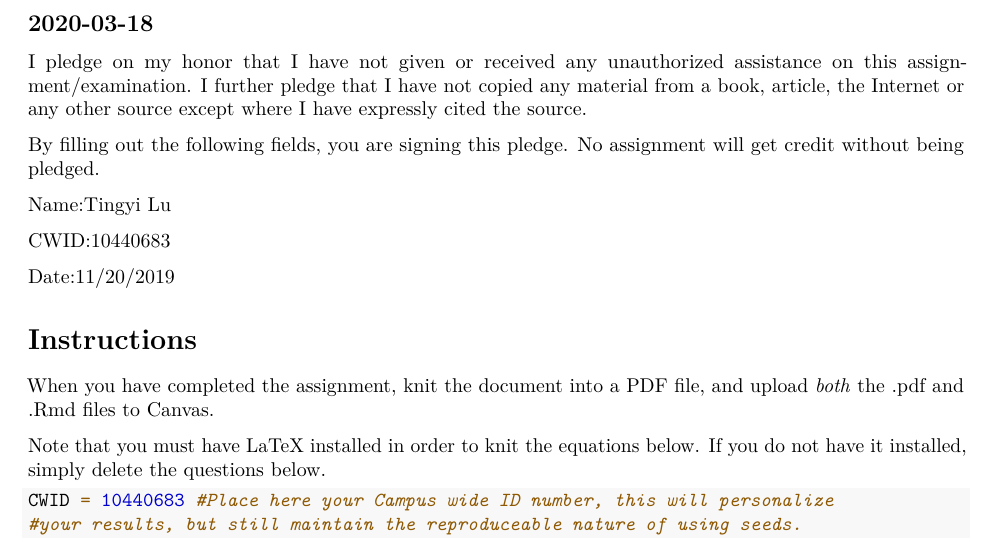
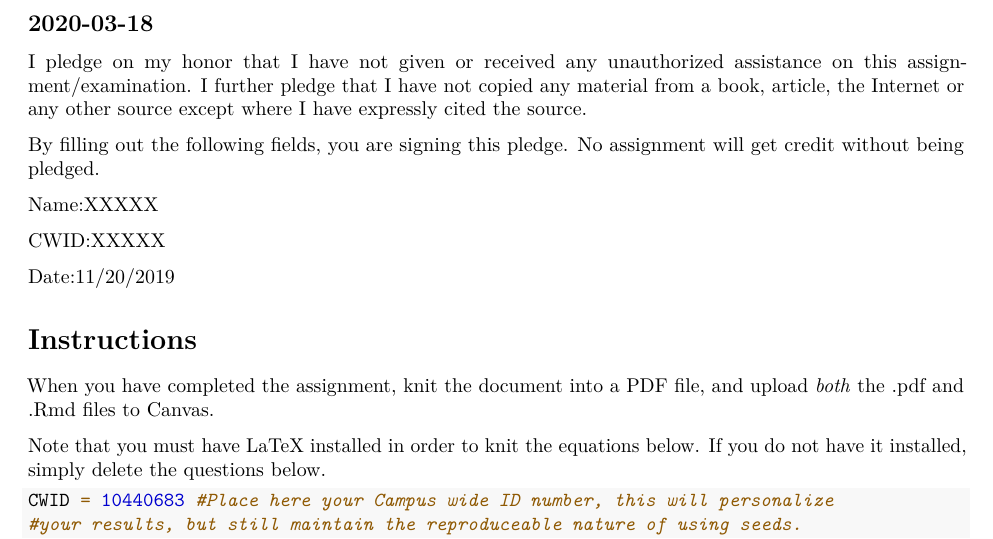
Before and after one commit to vivianna-121/Analysis-of-Stock-Marcket-Index, an R Markdown document (A4-final.Rmd): part of page 1 of 9, cut so that both start at the same text. Rendered offline with R 4.5, knitr and Pandoc, then LaTeX, with nearby package versions; some code elsewhere in the file could not run offline.

Commit message:
Update A4-final.Rmd

```diff
--- a/A4-final.Rmd
+++ b/A4-final.Rmd
@@ -13,9 +13,9 @@ I pledge on my honor that I have not given or received any unauthorized assistan
 
 By filling out the following fields, you are signing this pledge.  No assignment will get credit without being pledged.
 
-Name:Tingyi Lu
+Name:XXXXX
 
-CWID:10440683
+CWID:XXXXX
 
 Date:11/20/2019
 
```
